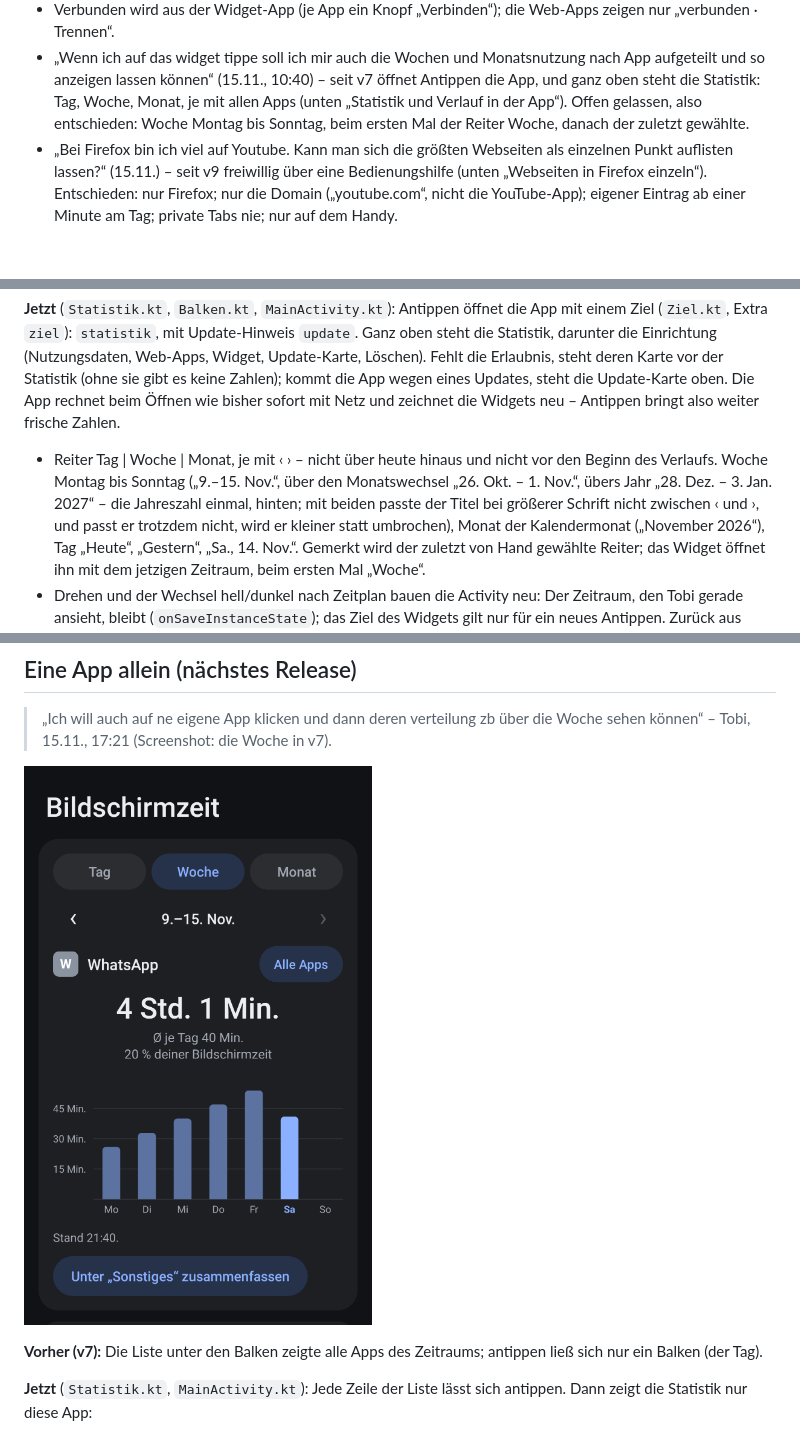
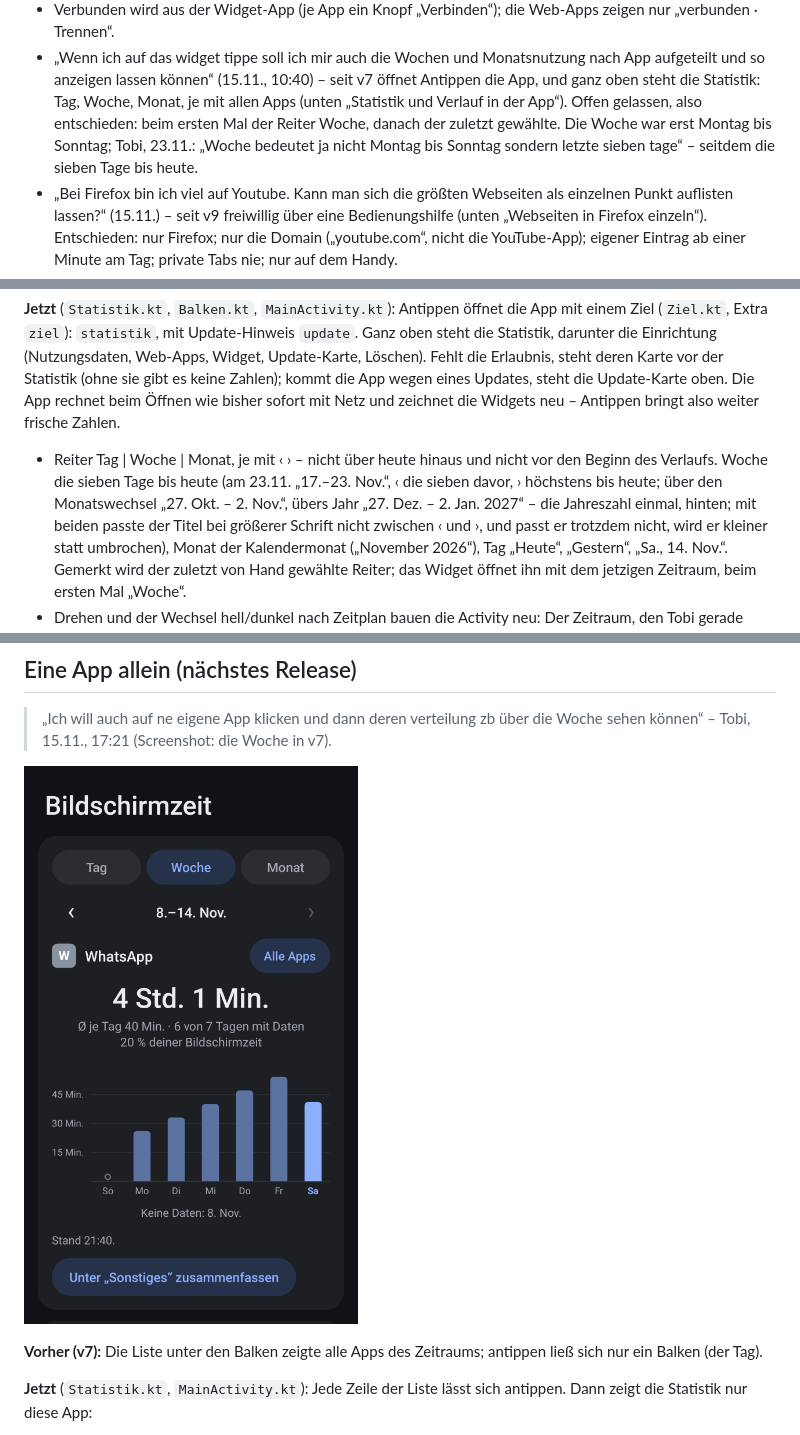
Before and after one commit to Finanzdienste/Bildschirmzeit, a Markdown page: README.md, 3 parts joined by grey strips. Drawn GitHub-style; pictures changed too: docs/vorschau-app-eine-dunkel.png; blank space fills up the shorter version.

```diff
--- a/README.md
+++ b/README.md
@@ -62,8 +62,10 @@ der Statistik, mit dem Weg über die eingeschränkte Einstellung).
   Monatsnutzung nach App aufgeteilt und so anzeigen lassen können“ (15.11.,
   10:40) – seit v7 öffnet Antippen die App, und ganz oben steht die Statistik:
   Tag, Woche, Monat, je mit allen Apps (unten „Statistik und Verlauf in der
-  App“). Offen gelassen, also entschieden: Woche Montag bis Sonntag, beim
-  ersten Mal der Reiter Woche, danach der zuletzt gewählte.
+  App“). Offen gelassen, also entschieden: beim ersten Mal der Reiter Woche,
+  danach der zuletzt gewählte. Die Woche war erst Montag bis Sonntag; Tobi,
+  23.11.: „Woche bedeutet ja nicht Montag bis Sonntag sondern letzte sieben
+  tage“ – seitdem die sieben Tage bis heute.
 - „Bei Firefox bin ich viel auf Youtube. Kann man sich die größten Webseiten
   als einzelnen Punkt auflisten lassen?“ (15.11.) – seit v9 freiwillig über
   eine Bedienungshilfe (unten „Webseiten in Firefox einzeln“). Entschieden:
@@ -704,9 +706,10 @@ App rechnet beim Öffnen wie bisher sofort mit Netz und zeichnet die Widgets
 neu – Antippen bringt also weiter frische Zahlen.
 
 - Reiter Tag | Woche | Monat, je mit ‹ › – nicht über heute hinaus und nicht
-  vor den Beginn des Verlaufs. Woche Montag bis Sonntag („9.–15. Nov.“, über
-  den Monatswechsel „26. Okt. – 1. Nov.“, übers Jahr „28. Dez. – 3. Jan.
-  2027“ – die Jahreszahl einmal, hinten; mit beiden passte der Titel bei
+  vor den Beginn des Verlaufs. Woche die sieben Tage bis heute (am 23.11.
+  „17.–23. Nov.“, ‹ die sieben davor, › höchstens bis heute; über den
+  Monatswechsel „27. Okt. – 2. Nov.“, übers Jahr „27. Dez. – 2. Jan. 2027“ –
+  die Jahreszahl einmal, hinten; mit beiden passte der Titel bei
   größerer Schrift nicht zwischen ‹ und ›, und passt er trotzdem nicht, wird
   er kleiner statt umbrochen), Monat der Kalendermonat („November 2026“), Tag
   „Heute“, „Gestern“, „Sa., 14. Nov.“. Gemerkt wird der zuletzt von Hand
```
Also changed, not shown: other parts of README.md (+5 -2 lines), docs/vorschau-app-eine-hell.png, 9 other files.
